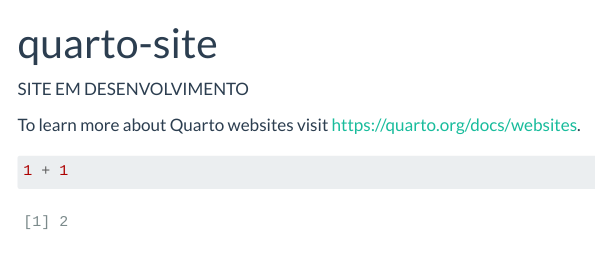
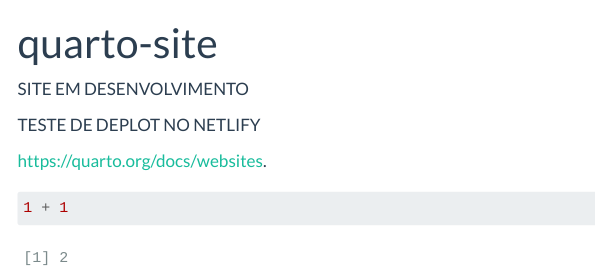
Before and after one commit to profwilliammelo/quarto-site, a Quarto document (index.qmd): the page in a window 1100 px wide, from its top. Rendered offline with R 4.5, knitr and Pandoc in place of Quarto, with nearby package versions; menus at the side of the page are left out.

Commit message:
TESTE NETLIFY

````diff
--- a/index.qmd
+++ b/index.qmd
@@ -4,7 +4,9 @@
 
 SITE EM DESENVOLVIMENTO
 
-To learn more about Quarto websites visit <https://quarto.org/docs/websites>.
+TESTE DE DEPLOT NO NETLIFY
+
+<https://quarto.org/docs/websites>.
 
 ```{r}
 1 + 1
````
